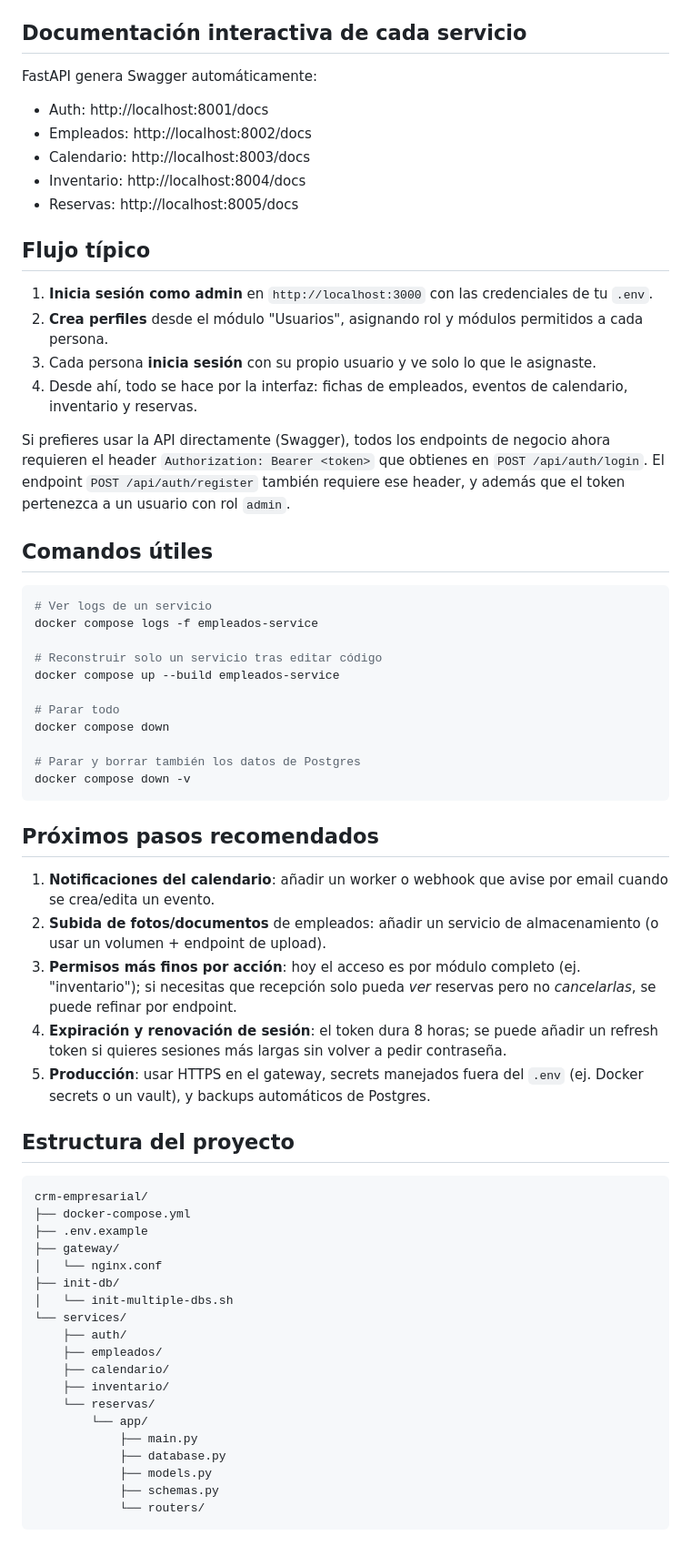
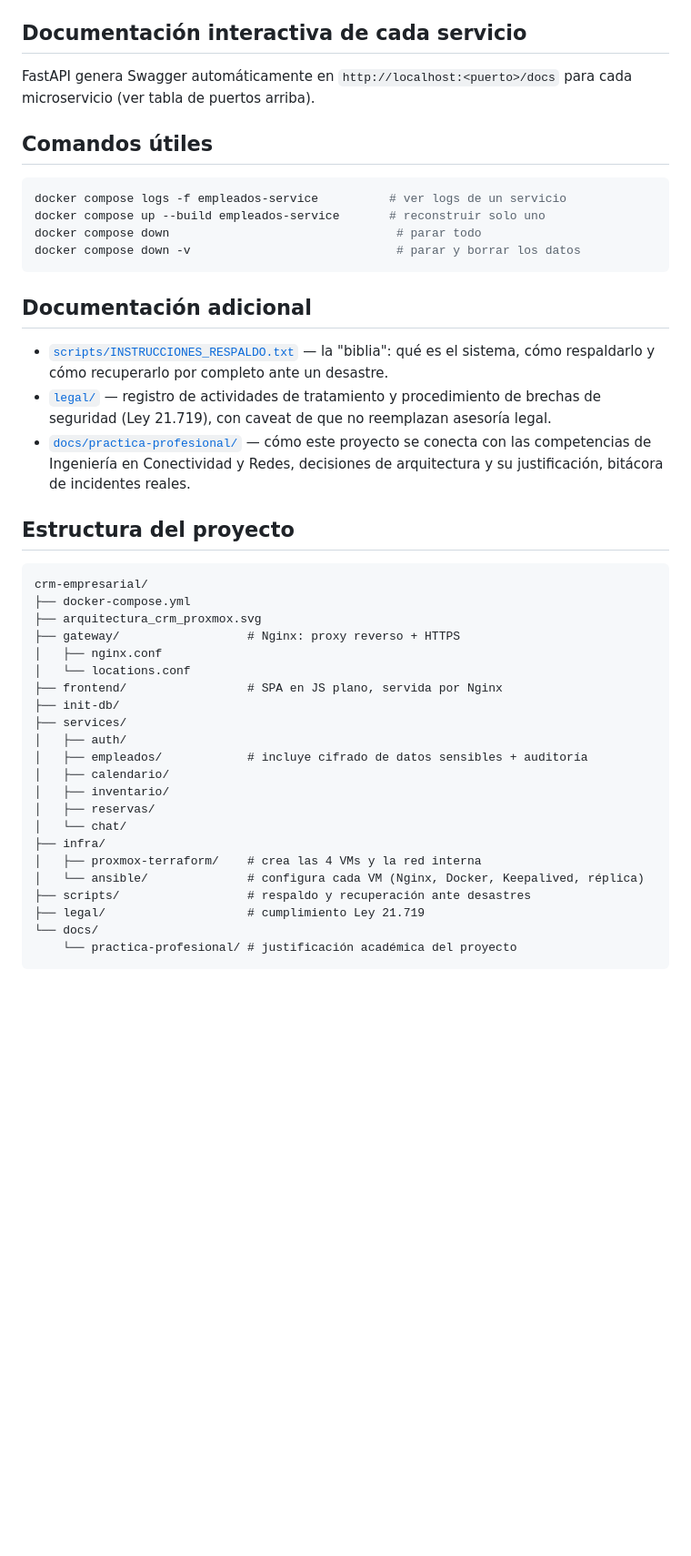
Before and after one commit to arkno1820-arch/crm-empresarial, a Markdown page: README.md, the part around one of its changes. Shown at 91% size. Drawn GitHub-style; blank space fills up the shorter version.

````diff
--- a/README.md
+++ b/README.md
@@ -71,66 +89,51 @@ Espera a que todos los contenedores estén healthy. La primera vez, Postgres eje
 ## Documentación interactiva de cada servicio
 
-FastAPI genera Swagger automáticamente:
-
-- Auth: http://localhost:8001/docs
-- Empleados: http://localhost:8002/docs
-- Calendario: http://localhost:8003/docs
-- Inventario: http://localhost:8004/docs
-- Reservas: http://localhost:8005/docs
-
-## Flujo típico
-
-1. **Inicia sesión como admin** en `http://localhost:3000` con las credenciales de tu `.env`.
-2. **Crea perfiles** desde el módulo "Usuarios", asignando rol y módulos permitidos a cada persona.
-3. Cada persona **inicia sesión** con su propio usuario y ve solo lo que le asignaste.
-4. Desde ahí, todo se hace por la interfaz: fichas de empleados, eventos de calendario, inventario y reservas.
-
-Si prefieres usar la API directamente (Swagger), todos los endpoints de negocio ahora requieren el header `Authorization: Bearer <token>` que obtienes en `POST /api/auth/login`. El endpoint `POST /api/auth/register` también requiere ese header, y además que el token pertenezca a un usuario con rol `admin`.
+FastAPI genera Swagger automáticamente en `http://localhost:<puerto>/docs` para cada
+microservicio (ver tabla de puertos arriba).
 
 ## Comandos útiles
 
 ```bash
-# Ver logs de un servicio
-docker compose logs -f empleados-service
-
-# Reconstruir solo un servicio tras editar código
-docker compose up --build empleados-service
-
-# Parar todo
-docker compose down
-
-# Parar y borrar también los datos de Postgres
-docker compose down -v
+docker compose logs -f empleados-service          # ver logs de un servicio
+docker compose up --build empleados-service       # reconstruir solo uno
+docker compose down                                # parar todo
+docker compose down -v                             # parar y borrar los datos
 ```
 
-## Próximos pasos recomendados
+## Documentación adicional
 
-1. **Notificaciones del calendario**: añadir un worker o webhook que avise por email cuando se crea/edita un evento.
-2. **Subida de fotos/documentos** de empleados: añadir un servicio de almacenamiento (o usar un volumen + endpoint de upload).
-3. **Permisos más finos por acción**: hoy el acceso es por módulo completo (ej. "inventario"); si necesitas que recepción solo pueda *ver* reservas pero no *cancelarlas*, se puede refinar por endpoint.
-4. **Expiración y renovación de sesión**: el token dura 8 horas; se puede añadir un refresh token si quieres sesiones más largas sin volver a pedir contraseña.
-5. **Producción**: usar HTTPS en el gateway, secrets manejados fuera del `.env` (ej. Docker secrets o un vault), y backups automáticos de Postgres.
+- [`scripts/INSTRUCCIONES_RESPALDO.txt`](scripts/INSTRUCCIONES_RESPALDO.txt) — la
+  "biblia": qué es el sistema, cómo respaldarlo y cómo recuperarlo por completo ante un
+  desastre.
+- [`legal/`](legal) — registro de actividades de tratamiento y procedimiento de brechas
+  de seguridad (Ley 21.719), con caveat de que no reemplazan asesoría legal.
+- [`docs/practica-profesional/`](docs/practica-profesional) — cómo este proyecto se
+  conecta con las competencias de Ingeniería en Conectividad y Redes, decisiones de
+  arquitectura y su justificación, bitácora de incidentes reales.
 
 ## Estructura del proyecto
 
 ```
 crm-empresarial/
 ├── docker-compose.yml
-├── .env.example
-├── gateway/
-│   └── nginx.conf
+├── arquitectura_crm_proxmox.svg
+├── gateway/                  # Nginx: proxy reverso + HTTPS
+│   ├── nginx.conf
+│   └── locations.conf
+├── frontend/                 # SPA en JS plano, servida por Nginx
 ├── init-db/
-│   └── init-multiple-dbs.sh
-└── services/
-    ├── auth/
-    ├── empleados/
-    ├── calendario/
-    ├── inventario/
-    └── reservas/
-        └── app/
-            ├── main.py
-            ├── database.py
-            ├── models.py
-            ├── schemas.py
-            └── routers/
+├── services/
+│   ├── auth/
+│   ├── empleados/            # incluye cifrado de datos sensibles + auditoría
+│   ├── calendario/
+│   ├── inventario/
+│   ├── reservas/
+│   └── chat/
+├── infra/
+│   ├── proxmox-terraform/    # crea las 4 VMs y la red interna
+│   └── ansible/              # configura cada VM (Nginx, Docker, Keepalived, réplica)
+├── scripts/                  # respaldo y recuperación ante desastres
+├── legal/                    # cumplimiento Ley 21.719
+└── docs/
+    └── practica-profesional/ # justificación académica del proyecto
 ```
````
Also changed, not shown: other parts of README.md (+71 -53 lines).
